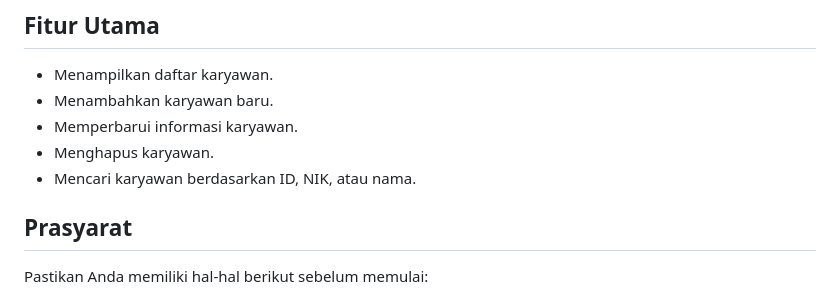
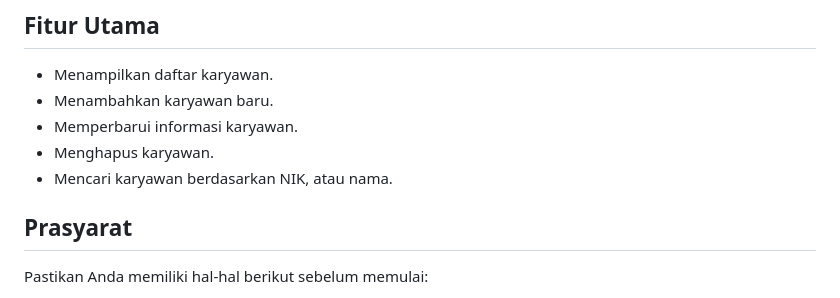
Before and after one commit to taufiq-azr/CRUD-Employee-Taufiq-Al-Azhar, a Markdown page: README.md, the part around the change. GitHub-like rendering.

```diff
--- a/README.md
+++ b/README.md
@@ -10,7 +10,7 @@ Aplikasi ini merupakan front-end untuk mengelola data karyawan dengan menggunaka
 - Menambahkan karyawan baru.
 - Memperbarui informasi karyawan.
 - Menghapus karyawan.
-- Mencari karyawan berdasarkan ID, NIK, atau nama.
+- Mencari karyawan berdasarkan NIK, atau nama.
 
 ## Prasyarat
 
```
